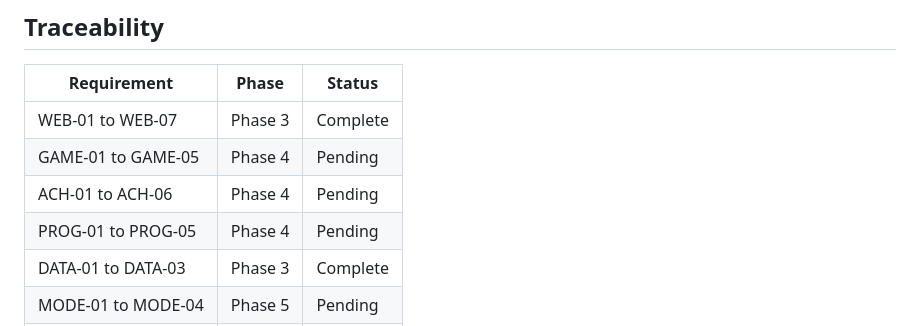
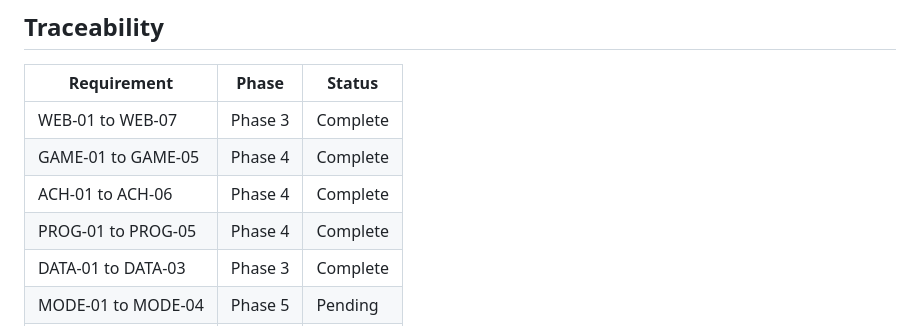
Before and after one commit to lohdylan/molecular-genetics-quiz, a Markdown page: .planning/REQUIREMENTS.md, the part around one of its changes. Rendered like a GitHub page.

Commit message:
docs(04): complete gamification phase

```diff
--- a/.planning/REQUIREMENTS.md
+++ b/.planning/REQUIREMENTS.md
@@ -84,9 +84,9 @@
 | Requirement | Phase | Status |
 |-------------|-------|--------|
 | WEB-01 to WEB-07 | Phase 3 | Complete |
-| GAME-01 to GAME-05 | Phase 4 | Pending |
-| ACH-01 to ACH-06 | Phase 4 | Pending |
-| PROG-01 to PROG-05 | Phase 4 | Pending |
+| GAME-01 to GAME-05 | Phase 4 | Complete |
+| ACH-01 to ACH-06 | Phase 4 | Complete |
+| PROG-01 to PROG-05 | Phase 4 | Complete |
 | DATA-01 to DATA-03 | Phase 3 | Complete |
 | MODE-01 to MODE-04 | Phase 5 | Pending |
 | UI-01 to UI-05 | Phase 3 | Complete |
```
Also changed, not shown: other parts of .planning/REQUIREMENTS.md (+16 -16 lines), .planning/STATE.md (+2 -2 lines), 1 other file.
